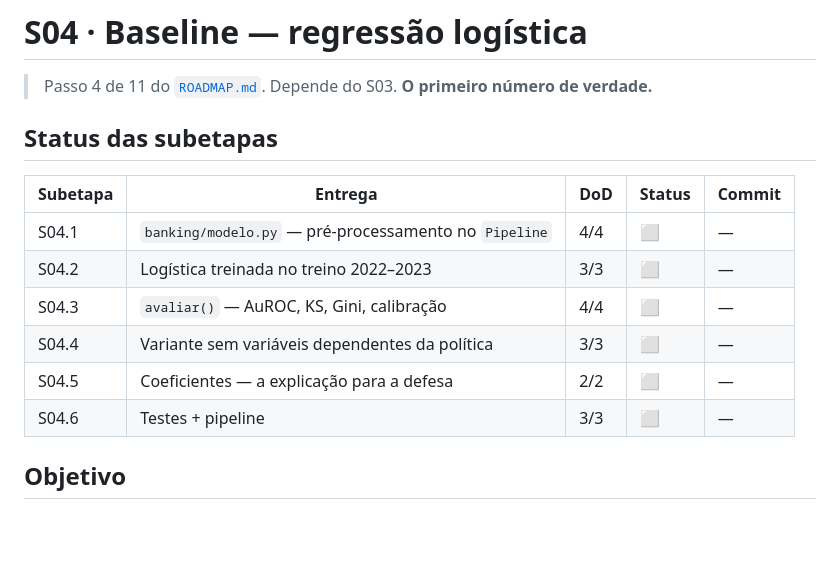
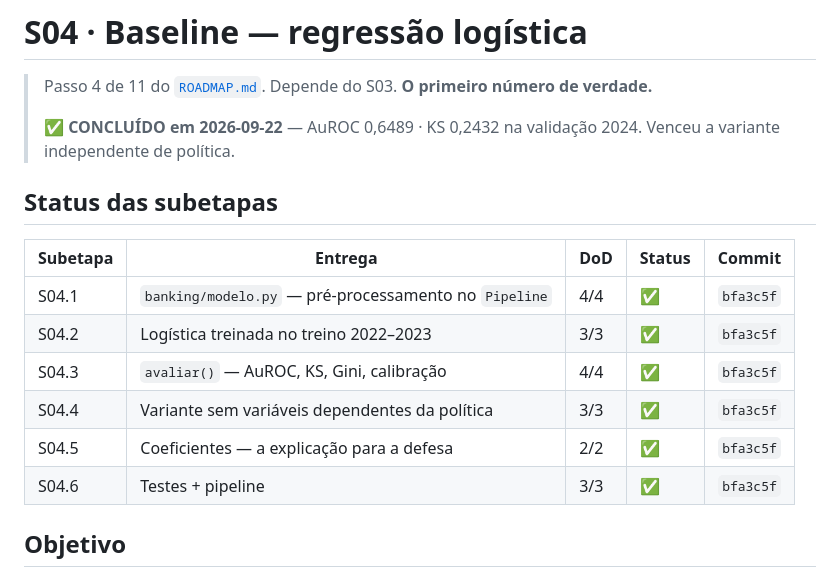
Before and after one commit to leonardofwink/banking-analytics, a Markdown page: docs/specs/S04_BASELINE_LOGISTICA.md, the part around one of its changes. Rendered like a GitHub page; blank space fills up the shorter version.

Commit message:
docs(spec): marca o S04 como concluido

```diff
--- a/docs/specs/S04_BASELINE_LOGISTICA.md
+++ b/docs/specs/S04_BASELINE_LOGISTICA.md
@@ -1,17 +1,19 @@
 # S04 · Baseline — regressão logística
 
 > Passo 4 de 11 do [`ROADMAP.md`](../ROADMAP.md). Depende do S03. **O primeiro número de verdade.**
+>
+> ✅ **CONCLUÍDO em 2026-09-22** — AuROC 0,6489 · KS 0,2432 na validação 2024. Venceu a variante independente de política.
 
 ## Status das subetapas
 
 | Subetapa | Entrega | DoD | Status | Commit |
 | -------- | ------- | --- | ------ | ------ |
-| S04.1 | `banking/modelo.py` — pré-processamento no `Pipeline` | 4/4 | ⬜ | — |
-| S04.2 | Logística treinada no treino 2022–2023 | 3/3 | ⬜ | — |
-| S04.3 | `avaliar()` — AuROC, KS, Gini, calibração | 4/4 | ⬜ | — |
-| S04.4 | Variante sem variáveis dependentes da política | 3/3 | ⬜ | — |
-| S04.5 | Coeficientes — a explicação para a defesa | 2/2 | ⬜ | — |
-| S04.6 | Testes + pipeline | 3/3 | ⬜ | — |
+| S04.1 | `banking/modelo.py` — pré-processamento no `Pipeline` | 4/4 | ✅ | `bfa3c5f` |
+| S04.2 | Logística treinada no treino 2022–2023 | 3/3 | ✅ | `bfa3c5f` |
+| S04.3 | `avaliar()` — AuROC, KS, Gini, calibração | 4/4 | ✅ | `bfa3c5f` |
+| S04.4 | Variante sem variáveis dependentes da política | 3/3 | ✅ | `bfa3c5f` |
+| S04.5 | Coeficientes — a explicação para a defesa | 2/2 | ✅ | `bfa3c5f` |
+| S04.6 | Testes + pipeline | 3/3 | ✅ | `bfa3c5f` |
 
 ## Objetivo
 
```
Also changed, not shown: other parts of docs/specs/S04_BASELINE_LOGISTICA.md (+12 -12 lines).
